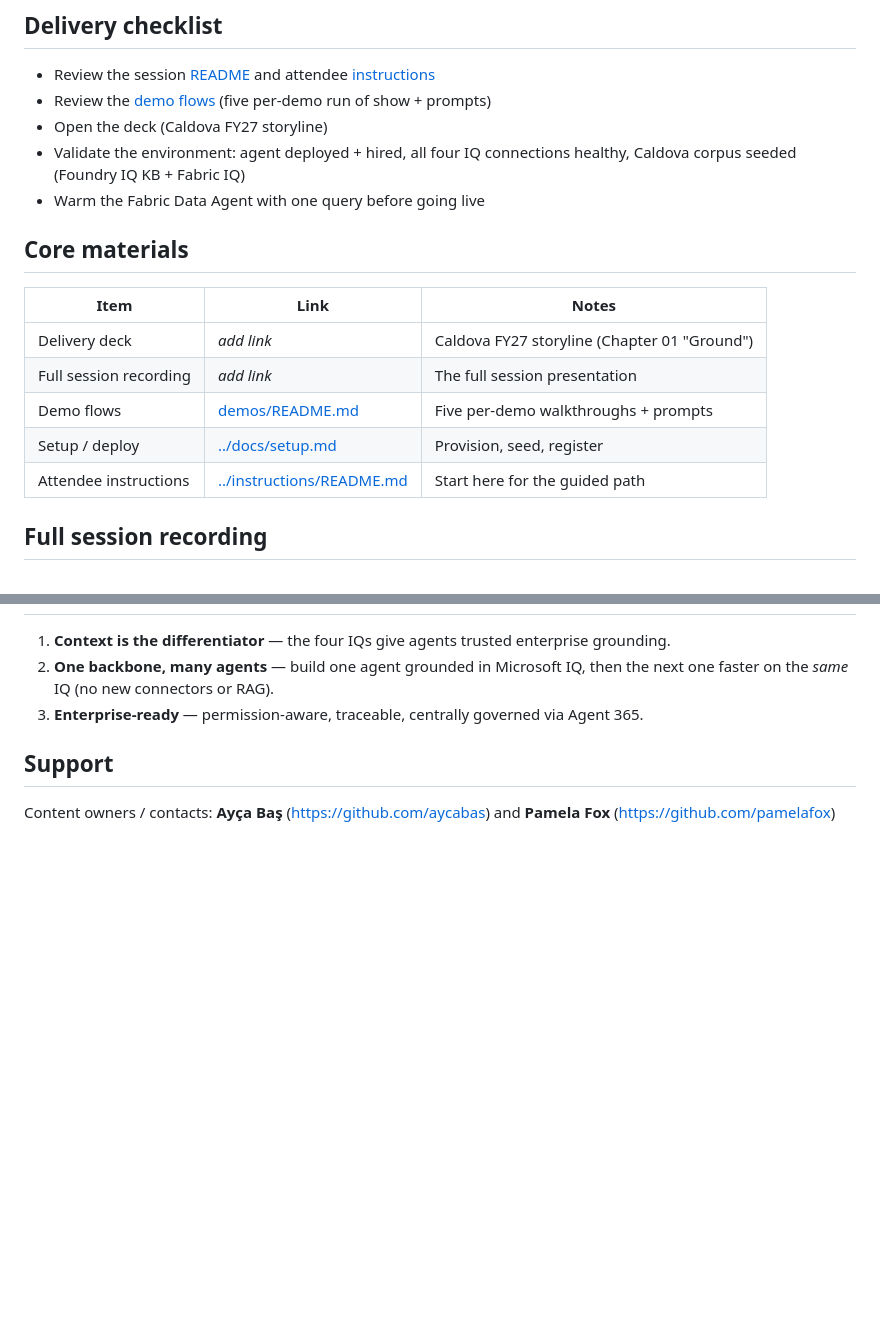
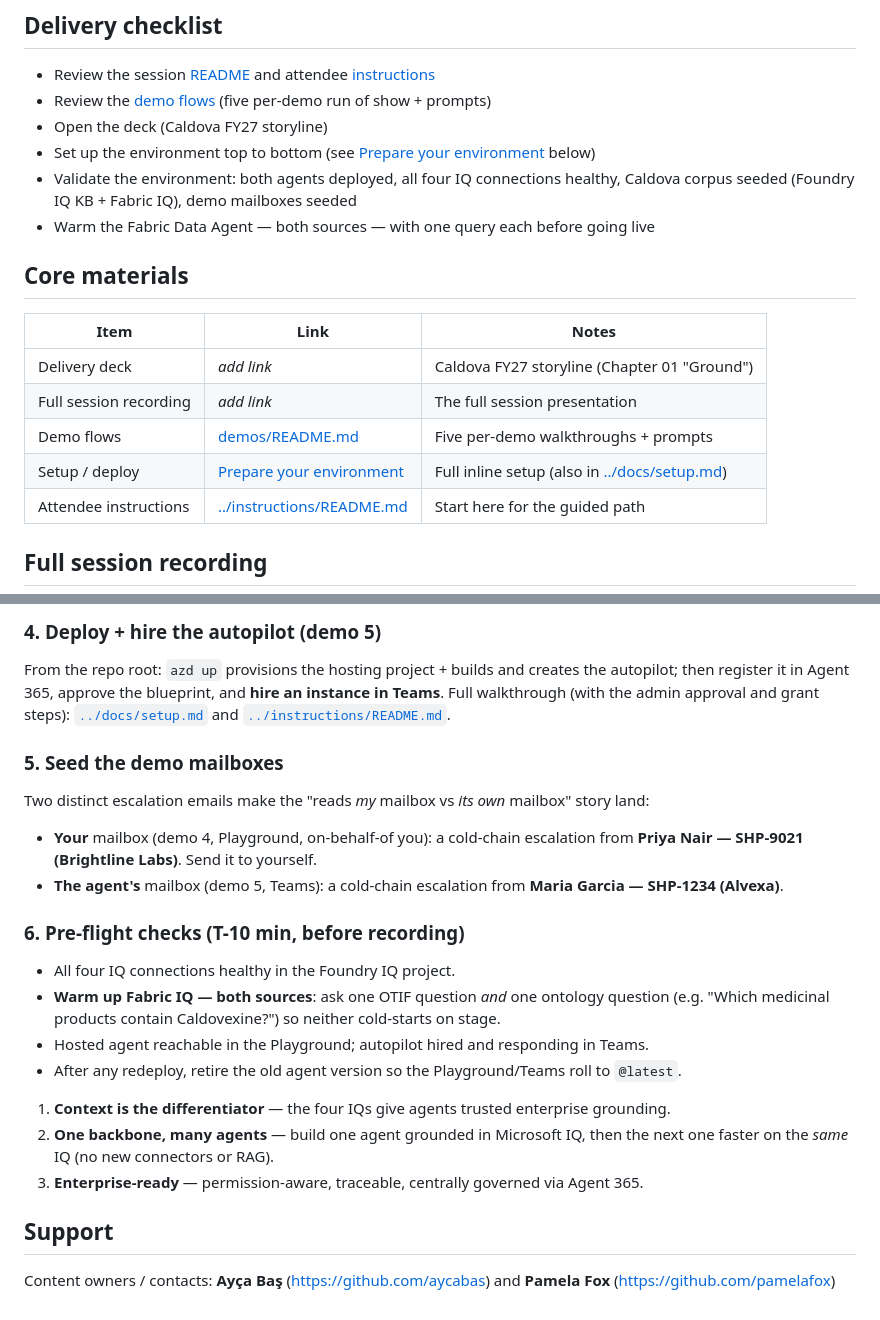
Before and after one commit to microsoft/aitour27-BRK240-building-context-aware-agents-with-microsoft-iq, a Markdown page: delivery-resources/README.md, 2 parts joined by grey strips. Drawn GitHub-style; blank space fills up the shorter version.

```diff
--- a/delivery-resources/README.md
+++ b/delivery-resources/README.md
@@ -8,9 +8,10 @@ Microsoft IQ platform** (FY27 Caldova, Chapter 01 "Ground").
 - Review the session [README](../README.md) and attendee [instructions](../instructions/README.md)
 - Review the [demo flows](demos/README.md) (five per-demo run of show + prompts)
 - Open the deck (Caldova FY27 storyline)
-- Validate the environment: agent deployed + hired, all four IQ connections healthy, Caldova
-  corpus seeded (Foundry IQ KB + Fabric IQ)
-- Warm the Fabric Data Agent with one query before going live
+- Set up the environment top to bottom (see [Prepare your environment](#prepare-your-environment) below)
+- Validate the environment: both agents deployed, all four IQ connections healthy, Caldova
+  corpus seeded (Foundry IQ KB + Fabric IQ), demo mailboxes seeded
+- Warm the Fabric Data Agent — both sources — with one query each before going live
 
 ## Core materials
 
@@ -19,7 +20,7 @@ Microsoft IQ platform** (FY27 Caldova, Chapter 01 "Ground").
 | Delivery deck | _add link_ | Caldova FY27 storyline (Chapter 01 "Ground") |
 | Full session recording | _add link_ | The full session presentation |
 | Demo flows | [demos/README.md](demos/README.md) | Five per-demo walkthroughs + prompts |
-| Setup / deploy | [../docs/setup.md](../docs/setup.md) | Provision, seed, register |
+| Setup / deploy | [Prepare your environment](#prepare-your-environment) | Full inline setup (also in [../docs/setup.md](../docs/setup.md)) |
 | Attendee instructions | [../instructions/README.md](../instructions/README.md) | Start here for the guided path |
 
 ## Full session recording
@@ -47,3 +139,28 @@ and prompts for each demo are in the linked instructions.
+### 4. Deploy + hire the autopilot (demo 5)
+
+From the repo root: `azd up` provisions the hosting project + builds and creates the
+autopilot; then register it in Agent 365, approve the blueprint, and **hire an instance in
+Teams**. Full walkthrough (with the admin approval and grant steps):
+[`../docs/setup.md`](../docs/setup.md) and [`../instructions/README.md`](../instructions/README.md).
+
+### 5. Seed the demo mailboxes
+
+Two distinct escalation emails make the "reads *my* mailbox vs *its own* mailbox" story land:
+
+- **Your** mailbox (demo 4, Playground, on-behalf-of you): a cold-chain escalation from
+  **Priya Nair — SHP-9021 (Brightline Labs)**. Send it to yourself.
+- **The agent's** mailbox (demo 5, Teams): a cold-chain escalation from
+  **Maria Garcia — SHP-1234 (Alvexa)**.
+
+### 6. Pre-flight checks (T-10 min, before recording)
+
+- All four IQ connections healthy in the Foundry IQ project.
+- **Warm up Fabric IQ — both sources**: ask one OTIF question *and* one ontology question
+  (e.g. "Which medicinal products contain Caldovexine?") so neither cold-starts on stage.
+- Hosted agent reachable in the Playground; autopilot hired and responding in Teams.
+- After any redeploy, retire the old agent version so the Playground/Teams roll to `@latest`.
+
+
 
 1. **Context is the differentiator** — the four IQs give agents trusted enterprise grounding.
 2. **One backbone, many agents** — build one agent grounded in Microsoft IQ, then the next one
```
Also changed, not shown: other parts of delivery-resources/README.md (+92 -1 lines).
